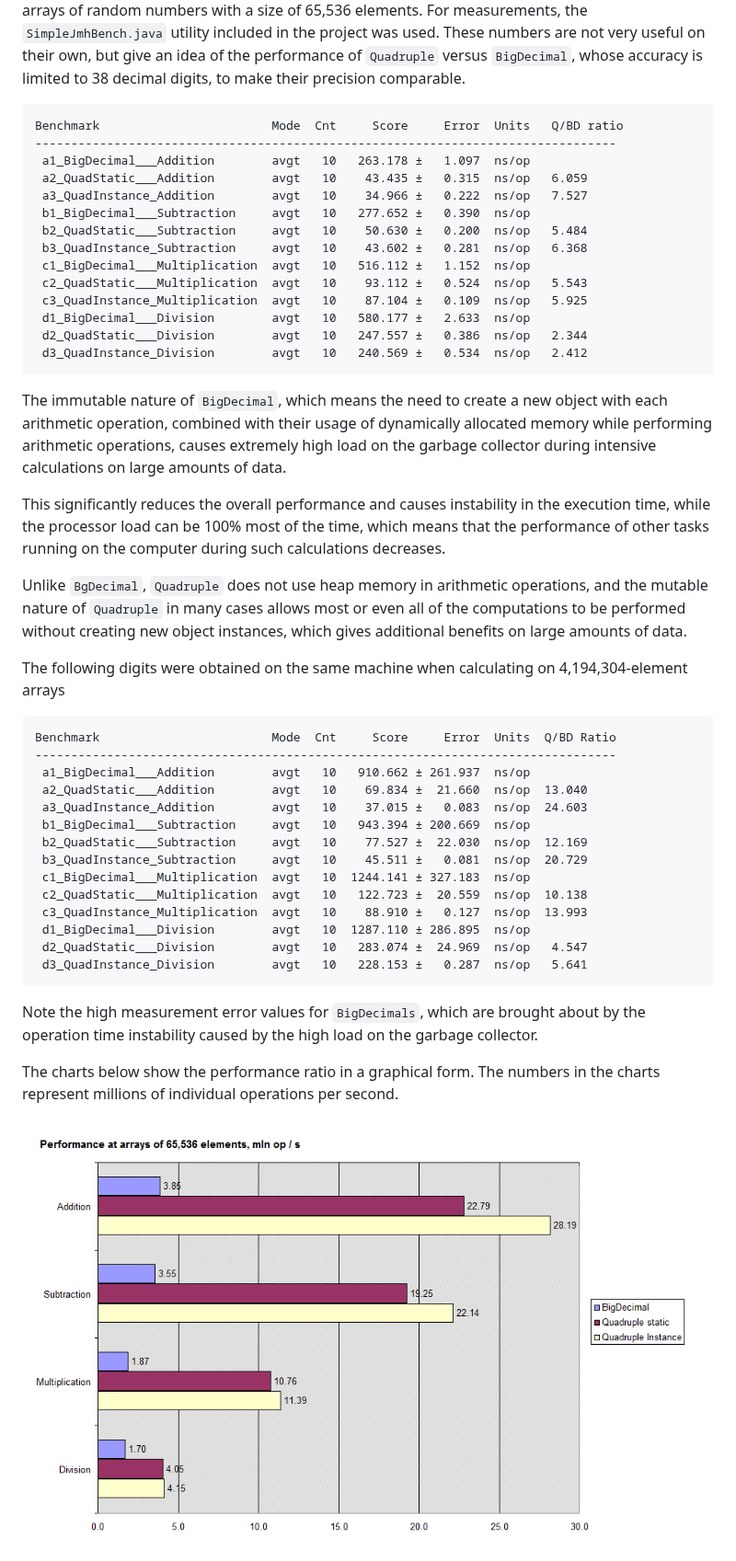
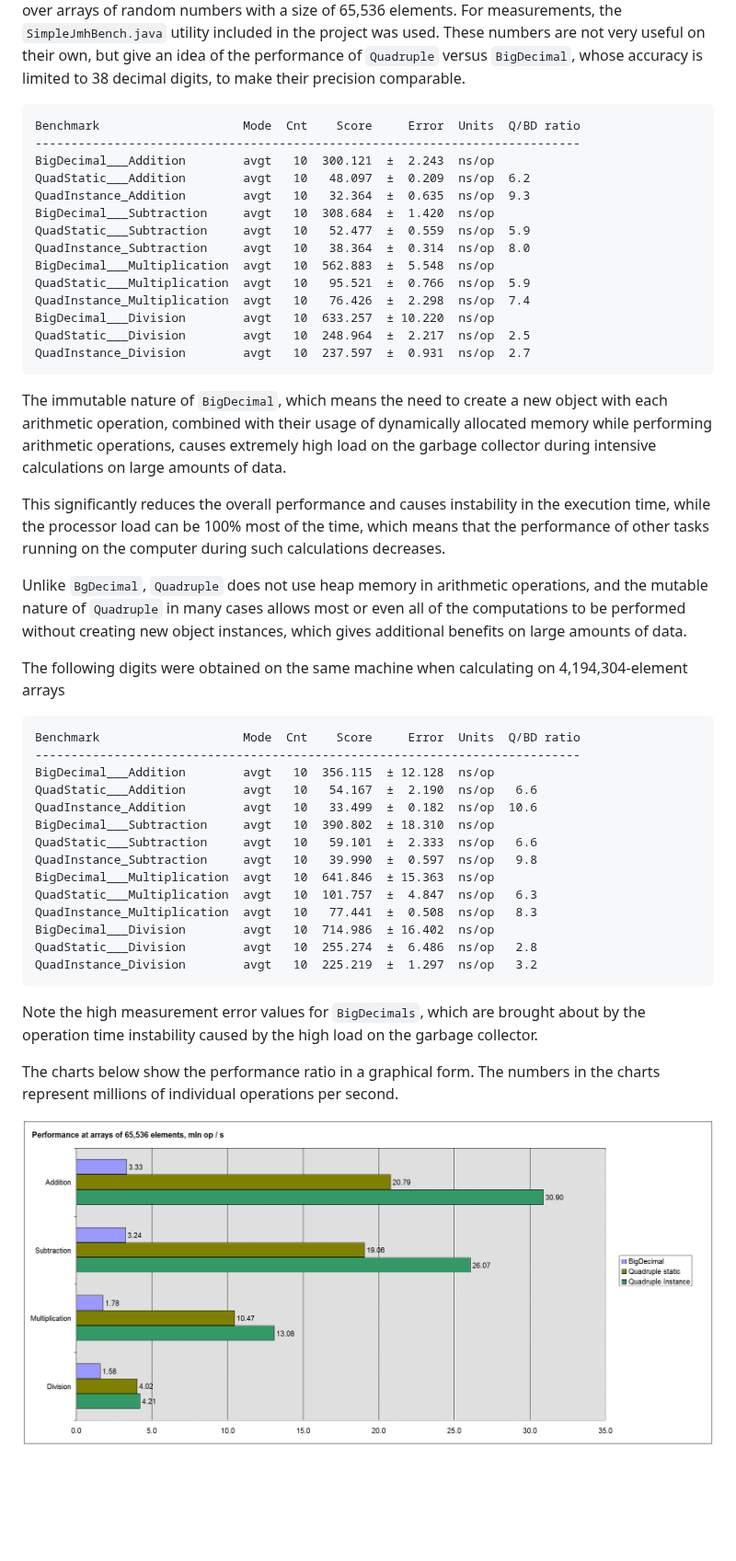
Before and after one commit to m-vokhm/Quadruple, a Markdown page: README.md, the part around one of its changes. Shown at 92% size. Rendered like a GitHub page; pictures changed too: images/Performance_64k.png; blank space fills up the shorter version.

Commit message:
Move benchmarking stuff into a separate project

```diff
--- a/README.md
+++ b/README.md
@@ -50,20 +50,20 @@
 of `Quadruple` versus `BigDecimal`, whose accuracy is limited to 38 decimal digits,
 to make their precision comparable.
 
-    Benchmark                        Mode  Cnt     Score     Error  Units   Q/BD ratio
-    ---------------------------------------------------------------------------------
-     a1_BigDecimal___Addition        avgt   10   263.178 ±   1.097  ns/op
-     a2_QuadStatic___Addition        avgt   10    43.435 ±   0.315  ns/op   6.059
-     a3_QuadInstance_Addition        avgt   10    34.966 ±   0.222  ns/op   7.527
-     b1_BigDecimal___Subtraction     avgt   10   277.652 ±   0.390  ns/op
-     b2_QuadStatic___Subtraction     avgt   10    50.630 ±   0.200  ns/op   5.484
-     b3_QuadInstance_Subtraction     avgt   10    43.602 ±   0.281  ns/op   6.368
-     c1_BigDecimal___Multiplication  avgt   10   516.112 ±   1.152  ns/op
-     c2_QuadStatic___Multiplication  avgt   10    93.112 ±   0.524  ns/op   5.543
-     c3_QuadInstance_Multiplication  avgt   10    87.104 ±   0.109  ns/op   5.925
-     d1_BigDecimal___Division        avgt   10   580.177 ±   2.633  ns/op
-     d2_QuadStatic___Division        avgt   10   247.557 ±   0.386  ns/op   2.344
-     d3_QuadInstance_Division        avgt   10   240.569 ±   0.534  ns/op   2.412
+    Benchmark                    Mode  Cnt    Score     Error  Units  Q/BD ratio
+    ----------------------------------------------------------------------------
+    BigDecimal___Addition        avgt   10  300.121  ±  2.243  ns/op
+    QuadStatic___Addition        avgt   10   48.097  ±  0.209  ns/op  6.2
+    QuadInstance_Addition        avgt   10   32.364  ±  0.635  ns/op  9.3
+    BigDecimal___Subtraction     avgt   10  308.684  ±  1.420  ns/op
+    QuadStatic___Subtraction     avgt   10   52.477  ±  0.559  ns/op  5.9
+    QuadInstance_Subtraction     avgt   10   38.364  ±  0.314  ns/op  8.0
+    BigDecimal___Multiplication  avgt   10  562.883  ±  5.548  ns/op
+    QuadStatic___Multiplication  avgt   10   95.521  ±  0.766  ns/op  5.9
+    QuadInstance_Multiplication  avgt   10   76.426  ±  2.298  ns/op  7.4
+    BigDecimal___Division        avgt   10  633.257  ± 10.220  ns/op
+    QuadStatic___Division        avgt   10  248.964  ±  2.217  ns/op  2.5
+    QuadInstance_Division        avgt   10  237.597  ±  0.931  ns/op  2.7
 
 The immutable nature of `BigDecimal`, which means the need to create a new object
 with each arithmetic operation, combined with their usage of dynamically
@@ -82,22 +82,23 @@ most or even all of the computations to be performed without
 creating new object instances, which gives additional benefits
 on large amounts of data.
 
-The following digits were obtained on the same machine when calculating on 4,194,304-element arrays
+The following digits were obtained on the same machine when calculating
+on 4,194,304-element arrays
 
-    Benchmark                        Mode  Cnt     Score     Error  Units  Q/BD Ratio
-    ---------------------------------------------------------------------------------
-     a1_BigDecimal___Addition        avgt   10   910.662 ± 261.937  ns/op
-     a2_QuadStatic___Addition        avgt   10    69.834 ±  21.660  ns/op  13.040
-     a3_QuadInstance_Addition        avgt   10    37.015 ±   0.083  ns/op  24.603
-     b1_BigDecimal___Subtraction     avgt   10   943.394 ± 200.669  ns/op
-     b2_QuadStatic___Subtraction     avgt   10    77.527 ±  22.030  ns/op  12.169
-     b3_QuadInstance_Subtraction     avgt   10    45.511 ±   0.081  ns/op  20.729
-     c1_BigDecimal___Multiplication  avgt   10  1244.141 ± 327.183  ns/op
-     c2_QuadStatic___Multiplication  avgt   10   122.723 ±  20.559  ns/op  10.138
-     c3_QuadInstance_Multiplication  avgt   10    88.910 ±   0.127  ns/op  13.993
-     d1_BigDecimal___Division        avgt   10  1287.110 ± 286.895  ns/op
-     d2_QuadStatic___Division        avgt   10   283.074 ±  24.969  ns/op   4.547
-     d3_QuadInstance_Division        avgt   10   228.153 ±   0.287  ns/op   5.641
+    Benchmark                    Mode  Cnt    Score     Error  Units  Q/BD ratio
+    ----------------------------------------------------------------------------
+    BigDecimal___Addition        avgt   10  356.115  ± 12.128  ns/op
+    QuadStatic___Addition        avgt   10   54.167  ±  2.190  ns/op   6.6
+    QuadInstance_Addition        avgt   10   33.499  ±  0.182  ns/op  10.6
+    BigDecimal___Subtraction     avgt   10  390.802  ± 18.310  ns/op
+    QuadStatic___Subtraction     avgt   10   59.101  ±  2.333  ns/op   6.6
+    QuadInstance_Subtraction     avgt   10   39.990  ±  0.597  ns/op   9.8
+    BigDecimal___Multiplication  avgt   10  641.846  ± 15.363  ns/op
+    QuadStatic___Multiplication  avgt   10  101.757  ±  4.847  ns/op   6.3
+    QuadInstance_Multiplication  avgt   10   77.441  ±  0.508  ns/op   8.3
+    BigDecimal___Division        avgt   10  714.986  ± 16.402  ns/op
+    QuadStatic___Division        avgt   10  255.274  ±  6.486  ns/op   2.8
+    QuadInstance_Division        avgt   10  225.219  ±  1.297  ns/op   3.2
 
 Note the high measurement error values for `BigDecimals`, which are brought about
 by the operation time instability caused by the high load on the garbage collector.
```
Also changed, not shown: other parts of README.md (+13 -2 lines), images/Performance_4M.png, 3 other files.
